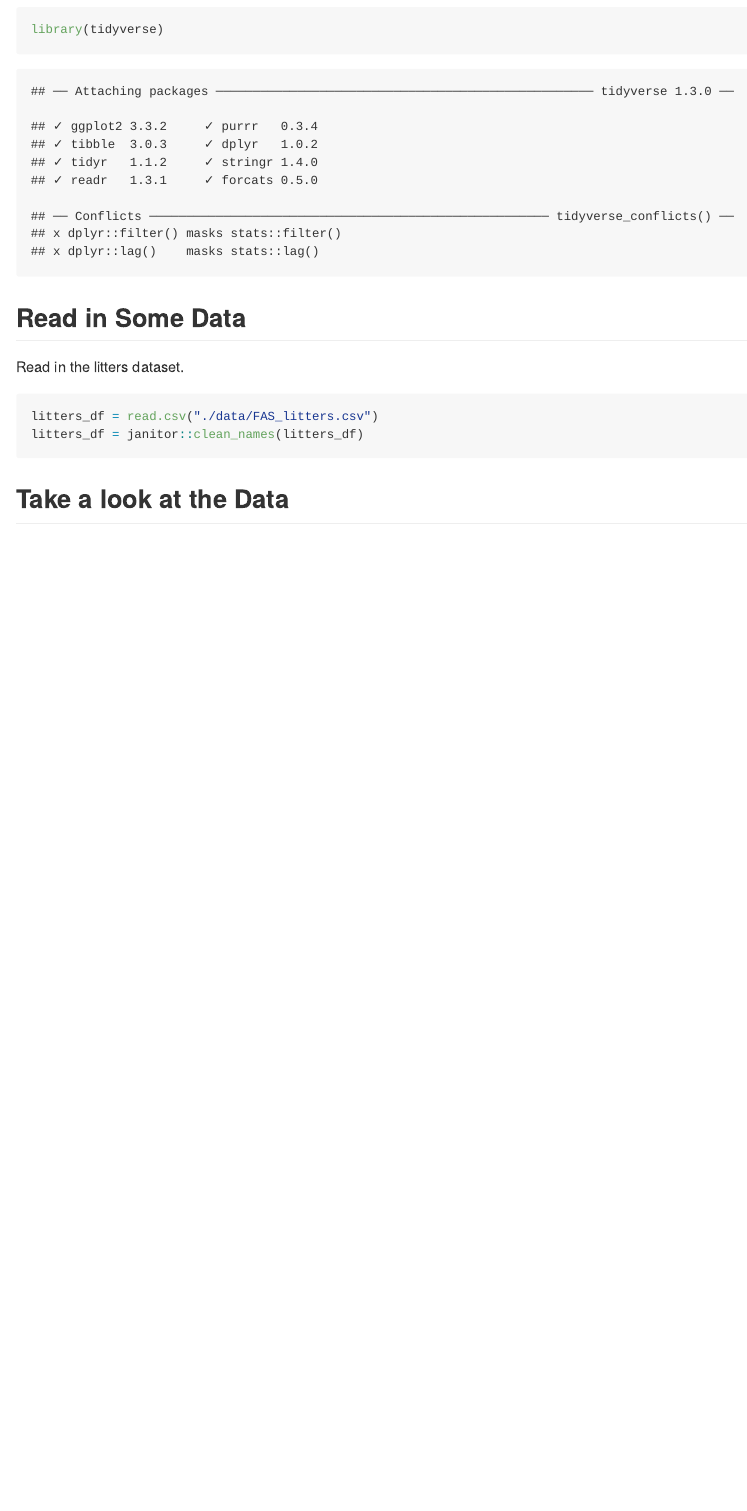
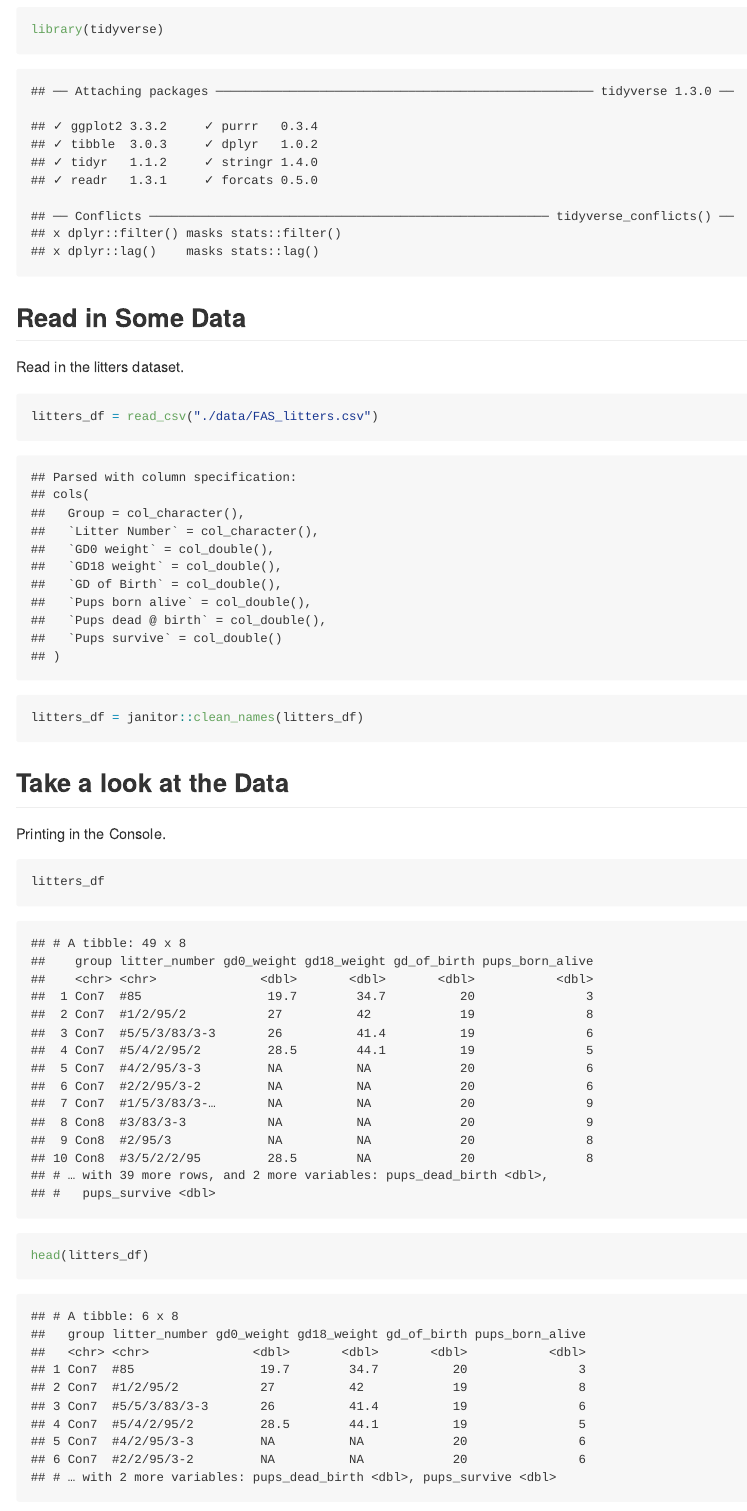
Before and after one commit to Shane-1996/p8105_data_wrangling_i, an R Markdown document (data_import.Rmd): the page in a window 1100 px wide, from 100 px down. The pictures show the output file data_import.md that the author committed with the source, drawn offline in the style of GitHub; long lines of code are wrapped.

Commit message:
updata to read_csv options

````diff
--- a/data_import.Rmd
+++ b/data_import.Rmd
@@ -14,11 +14,16 @@ library(tidyverse)
 Read in the litters dataset.
 
 ```{r}
-litters_df = read.csv("./data/FAS_litters.csv")
+litters_df = read_csv("./data/FAS_litters.csv")
 litters_df = janitor::clean_names(litters_df)
 ```
 
 ## Take a look at the Data
 
+Printing in the Console.
 ```{r}
+litters_df
+```
 
+```{r}
+head(litters_df)
````
Also changed, not shown: data_import.md, data_import.Rmd (13 more changed lines).
